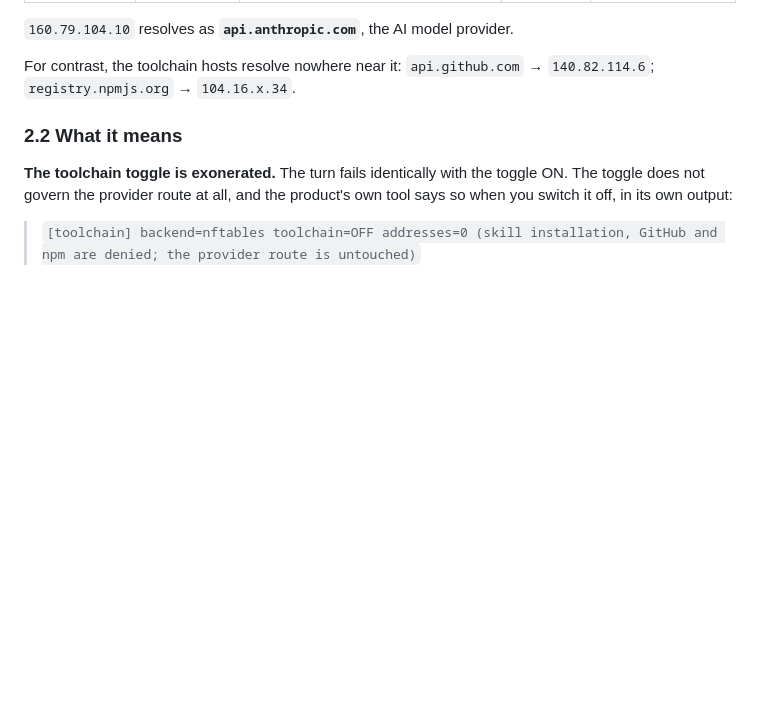
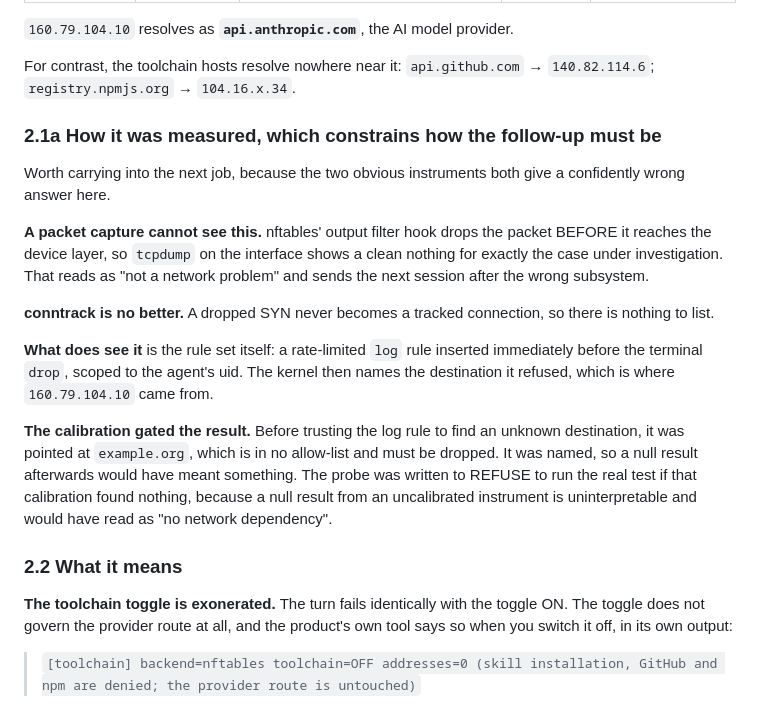
Before and after one commit to BuzzardsBay/clawfactory-secure-setup, a Markdown page: docs/session_reports/2026-08-18_guard3_rework_HANDOFF.md, the part around the change. GitHub-like rendering; blank space fills up the shorter version.

Commit message:
docs(handoff): carry the instrument reasoning, which the next job needs most
The handoff had every finding and every number but omitted HOW the destination
was named, and that omission is the one that would cost the follow-up a run.

Both obvious instruments give a confidently wrong answer here. A packet capture
cannot see an nftables output-hook drop at all, because the packet never reaches
the device layer, so tcpdump reports a clean nothing for exactly the case under
investigation and reads as "not a network problem". conntrack is no better, since
a dropped SYN never becomes a tracked connection. Anyone scoping the provider
route work will reach for tcpdump by default and conclude the firewall is
innocent.

Also carries the calibration rule, which is the half that makes a null result
mean anything: the log rule was pointed at a host that MUST be dropped before it
was trusted to find one that might not be, and the probe was written to refuse
the real test if that calibration came back empty.

Co-Authored-By: Claude Opus 5 <noreply@anthropic.com>

```diff
--- a/docs/session_reports/2026-08-18_guard3_rework_HANDOFF.md
+++ b/docs/session_reports/2026-08-18_guard3_rework_HANDOFF.md
@@ -75,6 +75,30 @@ firewall dropped for the agent's uid.
 
 For contrast, the toolchain hosts resolve nowhere near it:
 `api.github.com` → `140.82.114.6`; `registry.npmjs.org` → `104.16.x.34`.
+
+### 2.1a How it was measured, which constrains how the follow-up must be
+
+Worth carrying into the next job, because the two obvious instruments both give
+a confidently wrong answer here.
+
+**A packet capture cannot see this.** nftables' output filter hook drops the
+packet BEFORE it reaches the device layer, so `tcpdump` on the interface shows a
+clean nothing for exactly the case under investigation. That reads as "not a
+network problem" and sends the next session after the wrong subsystem.
+
+**conntrack is no better.** A dropped SYN never becomes a tracked connection, so
+there is nothing to list.
+
+**What does see it** is the rule set itself: a rate-limited `log` rule inserted
+immediately before the terminal `drop`, scoped to the agent's uid. The kernel
+then names the destination it refused, which is where `160.79.104.10` came from.
+
+**The calibration gated the result.** Before trusting the log rule to find an
+unknown destination, it was pointed at `example.org`, which is in no allow-list
+and must be dropped. It was named, so a null result afterwards would have meant
+something. The probe was written to REFUSE to run the real test if that
+calibration found nothing, because a null result from an uncalibrated instrument
+is uninterpretable and would have read as "no network dependency".
 
 ### 2.2 What it means
 
```
